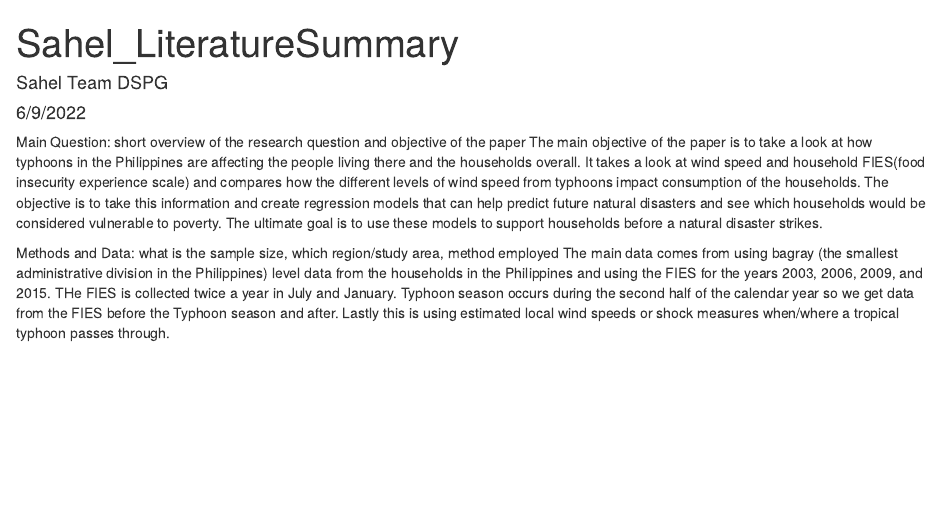
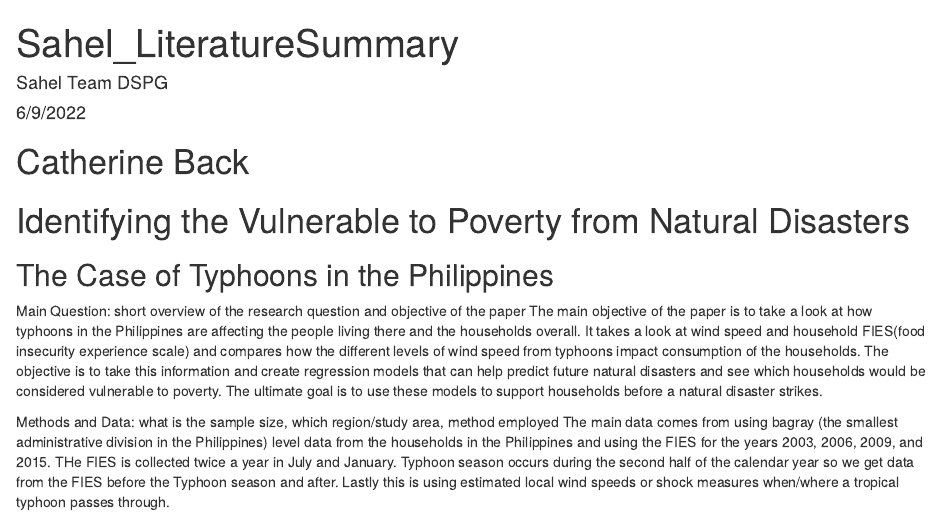
Before and after one commit to poonamtaj/DSPG_Sahel_Practice, an R Markdown document (literature_summary_Sahel.Rmd): the page in a window 1100 px wide, from its top. The pictures show the output file literature_summary_Sahel.html that the author committed with the source, opened offline.

Commit message:
Catherines Summary

```diff
--- a/literature_summary_Sahel.Rmd
+++ b/literature_summary_Sahel.Rmd
@@ -4,6 +4,9 @@ author: "Sahel Team DSPG"
 date: "6/9/2022"
 output: html_document
 ---
+# Catherine Back
+# Identifying the Vulnerable to Poverty from Natural Disasters
+## The Case of Typhoons in the Philippines
 
 Main Question: short overview of the research question and objective of the paper
 	The main objective of the paper is to take a look at how typhoons in the Philippines are affecting the people living there and the households overall. It takes a look at wind speed and household FIES(food insecurity experience scale) and compares how the different levels of wind speed from typhoons impact consumption of the households. The objective is to take this information and create regression models that can help predict future natural disasters and see which households would be considered vulnerable to poverty. The ultimate goal is to use these models to support households before a natural disaster strikes.
```
Also changed, not shown: literature_summary_Sahel.html.
